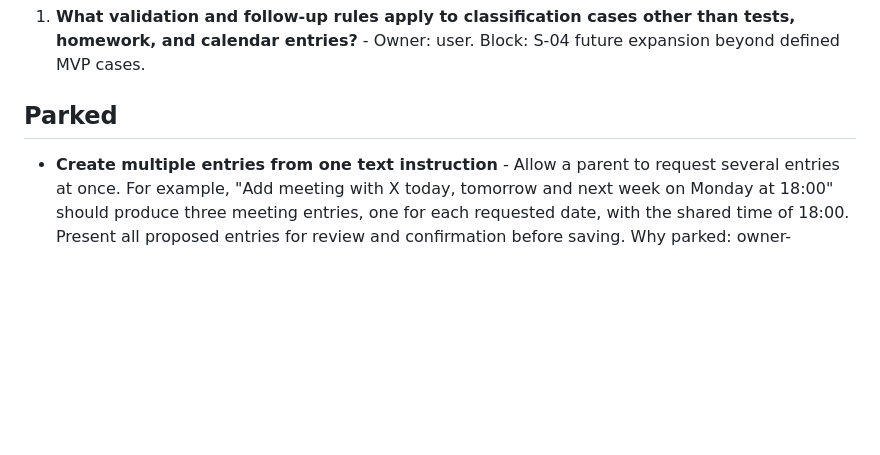
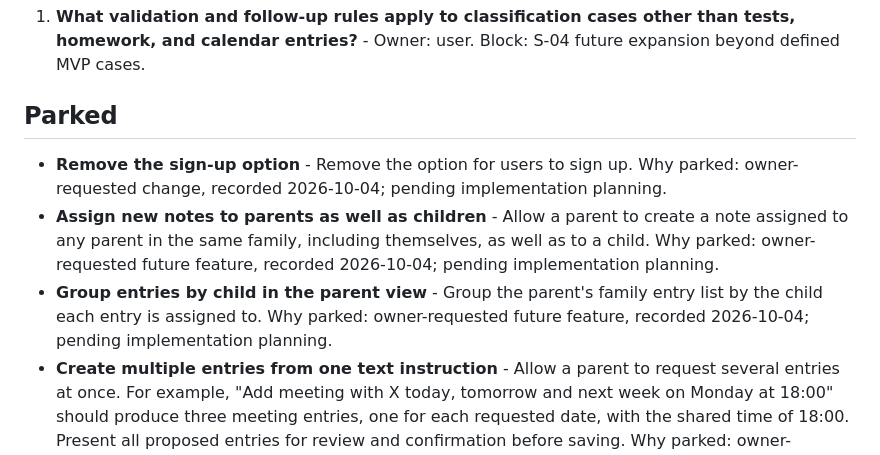
Before and after one commit to KrzysztofDziankowski/family-notes, a Markdown page: context/foundation/roadmap.md, the part around one of its changes. Drawn GitHub-style; blank space fills up the shorter version.

Commit message:
Add parked roadmap items

```diff
--- a/context/foundation/roadmap.md
+++ b/context/foundation/roadmap.md
@@ -233,6 +233,9 @@ Foundations below assume these are present and do NOT re-scaffold them.
 
 ## Parked
 
+- **Remove the sign-up option** - Remove the option for users to sign up. Why parked: owner-requested change, recorded 2026-10-04; pending implementation planning.
+- **Assign new notes to parents as well as children** - Allow a parent to create a note assigned to any parent in the same family, including themselves, as well as to a child. Why parked: owner-requested future feature, recorded 2026-10-04; pending implementation planning.
+- **Group entries by child in the parent view** - Group the parent's family entry list by the child each entry is assigned to. Why parked: owner-requested future feature, recorded 2026-10-04; pending implementation planning.
 - **Create multiple entries from one text instruction** - Allow a parent to request several entries at once. For example, "Add meeting with X today, tomorrow and next week on Monday at 18:00" should produce three meeting entries, one for each requested date, with the shared time of 18:00. Present all proposed entries for review and confirmation before saving. Why parked: owner-requested future feature, recorded 2026-10-03; extends the current single-entry classification flow and requires planning for multiple proposals and relative-date interpretation.
 - **Show background classification progress on mobile** - The current classification flow shows a loading page. When used as an application on a phone, show a visible progress or activity indicator that makes clear classification is still running in the background, then surface completion or failure. Why parked: owner-requested future feature, recorded 2026-10-03; pending definition of the mobile application experience and implementation planning.
 - **Submit form text with Enter** - Pressing Enter in the text input submits the form. Why parked: owner-requested future feature, recorded 2026-10-03; pending implementation planning.
```
Also changed, not shown: other parts of context/foundation/roadmap.md (+1 -1 lines).
